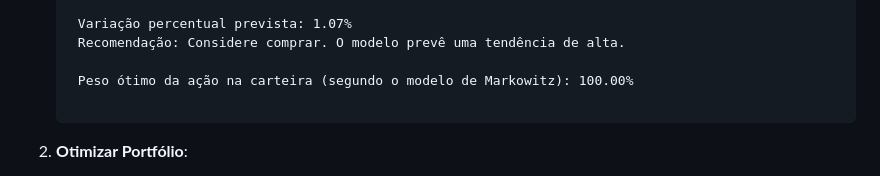
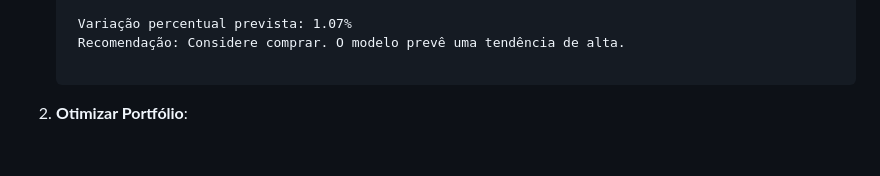
Before and after one commit to joseabrantesjr/trade, a Markdown page: README.md, the part around the change. GitHub-like rendering; blank space fills up the shorter version.

Commit message:
ATUALIZACAO

````diff
--- a/README.md
+++ b/README.md
@@ -73,8 +73,6 @@ python run.py
     Variação percentual prevista: 1.07%
     Recomendação: Considere comprar. O modelo prevê uma tendência de alta.
 
-    Peso ótimo da ação na carteira (segundo o modelo de Markowitz): 100.00%
-
    ```
 
 2. **Otimizar Portfólio**:
````
